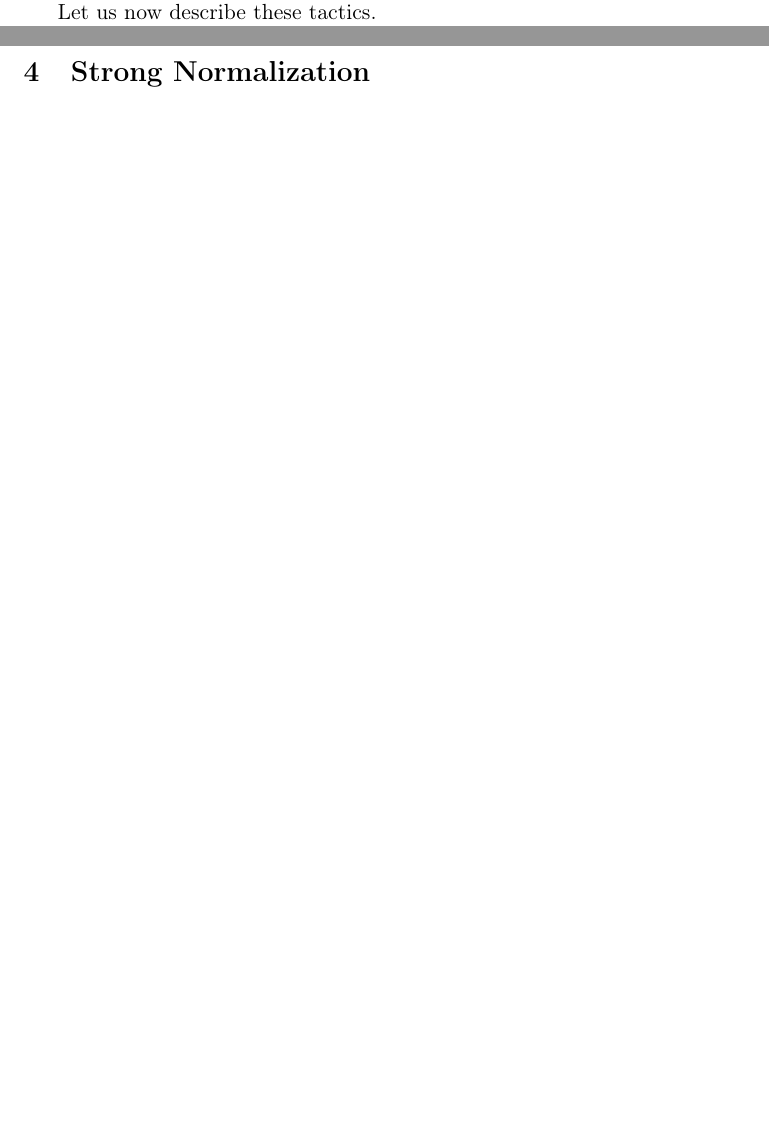
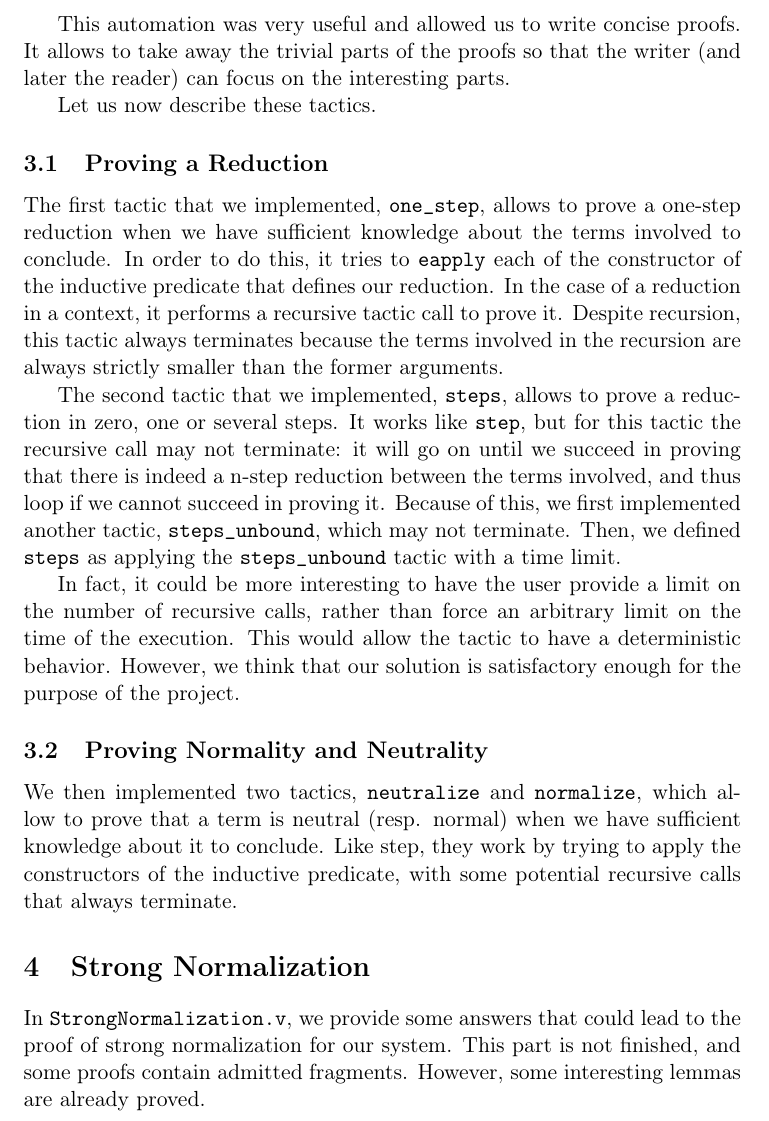
Before and after one commit to m-alvarez/stratified-system-f, a LaTeX document (report/report.tex): two parts of pages 3 and 4 of 4 before the commit and part of page 4 of 5 after it, the two joined at a grey line, cut at the place of the change, the shorter picture padded with empty space. Compiled offline with pdfLaTeX.

Commit message:
Hopefully only conclusion left

```diff
--- a/report/report.tex
+++ b/report/report.tex
@@ -249,13 +249,54 @@ interesting and allow us to gain some time. Thus, in addition to
 notations, \verb|Reduction.v| uses tactics that we defined ourselves,
 allowing for some amount of automation.
 
+This automation was very useful and allowed us to write concise
+proofs. It allows to take away the trivial parts of the proofs so that
+the writer (and later the reader) can focus on the interesting parts.
+
 Let us now describe these tactics.
 
-[...]
+\subsection{Proving a Reduction}
+
+The first tactic that we implemented, \verb|one_step|, allows to prove
+a one-step reduction when we have sufficient knowledge about the terms
+involved to conclude. In order to do this, it tries to \verb|eapply|
+each of the constructor of the inductive predicate that defines our
+reduction. In the case of a reduction in a context, it performs a
+recursive tactic call to prove it. Despite recursion, this tactic
+always terminates because the terms involved in the recursion are
+always strictly smaller than the former arguments.
+
+The second tactic that we implemented, \verb|steps|, allows to prove
+a reduction in zero, one or several steps. It works like \verb|step|,
+but for this tactic the recursive call may not terminate: it will
+go on until we succeed in proving that there is indeed a n-step
+reduction between the terms involved, and thus loop if we cannot
+succeed in proving it. Because of this, we first implemented another
+tactic, \verb|steps_unbound|, which may not terminate. Then, we
+defined \verb|steps| as applying the \verb|steps_unbound| tactic with
+a time limit.
+
+In fact, it could be more interesting to have the user provide a limit
+on the number of recursive calls, rather than force an arbitrary limit
+on the time of the execution. This would allow the tactic to have a
+deterministic behavior. However, we think that our solution is
+satisfactory enough for the purpose of the project.
+
+\subsection{Proving Normality and Neutrality}
+
+We then implemented two tactics, \verb|neutralize| and
+\verb|normalize|, which allow to prove that a term is neutral
+(resp. normal) when we have sufficient knowledge about it to conclude.
+Like step, they work by trying to apply the constructors of the
+inductive predicate, with some potential recursive calls that always
+terminate.
 
 \section{Strong Normalization}
 
-[...]
+In \verb|StrongNormalization.v|, we provide some answers that could
+lead to the proof of strong normalization for our system. This part is
+not finished, and some proofs contain admitted fragments. However,
+some interesting lemmas are already proved.
 
 \section*{Conclusion}
 
```
Also changed, not shown: report/report.tex (8 more changed lines), 2 other files.
